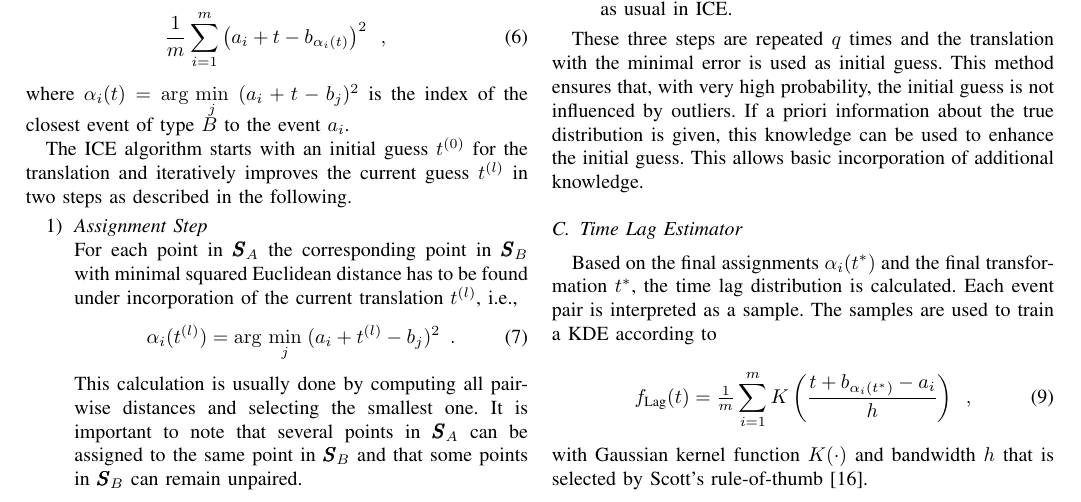
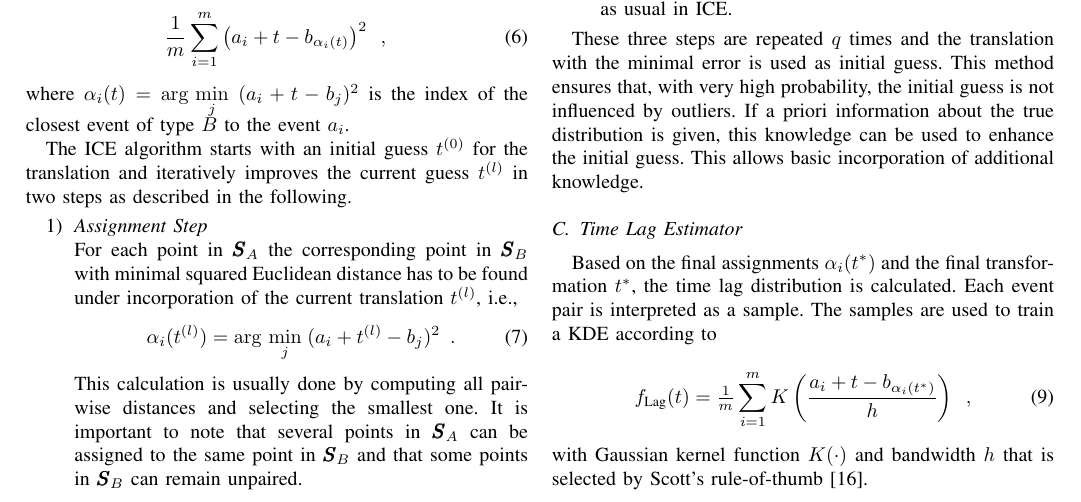
Before and after one commit to openrca/event-correlation, a LaTeX paper (papers/INDIN 2017/bare_conf.tex): part of page 3 of 6, cut so that both start at the same text. Compiled offline with pdfLaTeX; a missing font is replaced by an installed copy or a similar font; a LaTeX package or settings file that is missing is left out.

Commit message:
fix formula

```diff
--- a/papers/INDIN 2017/bare_conf.tex
+++ b/papers/INDIN 2017/bare_conf.tex
@@ -257,7 +257,7 @@ Based on the final assignments $\alpha_i(t^*)$ and the final transformation $t^*
 
 \begin{equation}
 	\label{eq:solutionICP}
- f_{\text{Lag}}(t) = \tfrac{1}{m} \sum_{i=1}^m K\left( \frac{t+ b_{\alpha_i(t^*)} - a_i }{ h} \right) \enspace ,
+ f_{\text{Lag}}(t) = \tfrac{1}{m} \sum_{i=1}^m K\left( \frac{a_i + t - b_{\alpha_i(t^*)}}{ h} \right) \enspace ,
 	\end{equation}
 with Gaussian kernel function $K(\cdot)$ and bandwidth $h$ that is selected by Scott's rule-of-thumb~\cite{Scott1992}.
 
```
Also changed, not shown: papers/INDIN 2017/bare_conf.tex (2 more changed lines).
